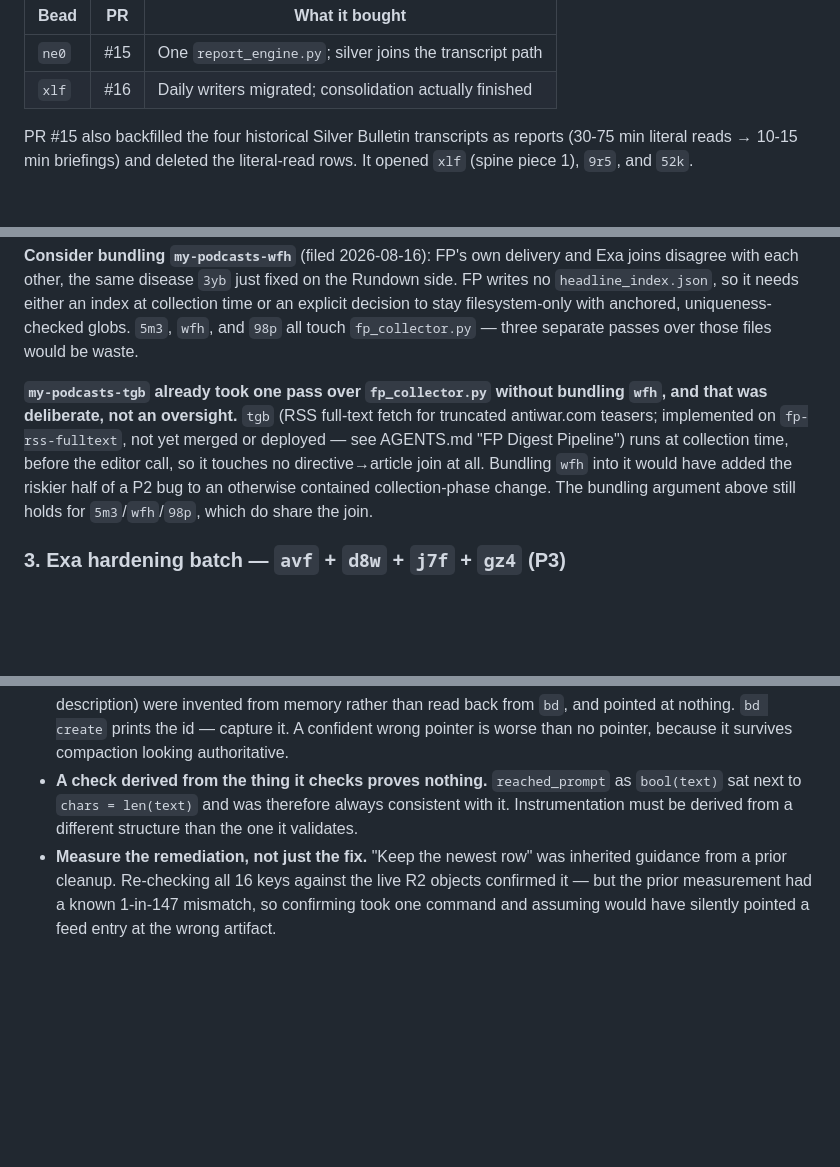
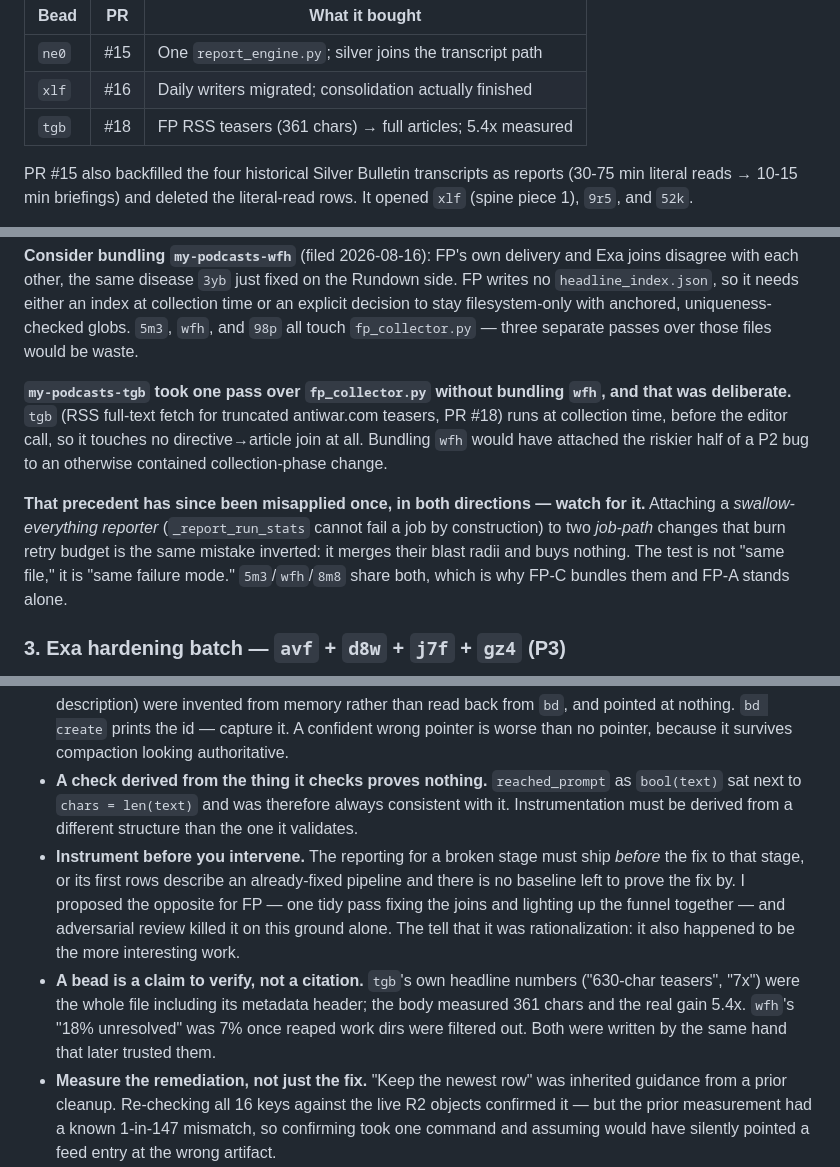
Before and after one commit to johnnymo87/my-podcasts, a Markdown page: docs/ROADMAP.md, 3 parts joined by grey strips. GitHub-like rendering; blank space fills up the shorter version.

```diff
--- a/docs/ROADMAP.md
+++ b/docs/ROADMAP.md
@@ -56,6 +56,7 @@ Work in a fresh worktree (`.worktrees/<name>`), never in the shared checkout.
 |---|---|---|
 | `ne0` | #15 | One `report_engine.py`; silver joins the transcript path |
 | `xlf` | #16 | Daily writers migrated; consolidation actually finished |
+| `tgb` | #18 | FP RSS teasers (361 chars) → full articles; 5.4x measured |
 
 PR #15 also backfilled the four historical Silver Bulletin transcripts as
 reports (30-75 min literal reads → 10-15 min briefings) and deleted the
@@ -230,14 +302,18 @@ an explicit decision to stay filesystem-only with anchored, uniqueness-checked g
 `5m3`, `wfh`, and `98p` all touch `fp_collector.py` — three separate passes over those
 files would be waste.
 
-**`my-podcasts-tgb` already took one pass over `fp_collector.py` without bundling
-`wfh`, and that was deliberate, not an oversight.** `tgb` (RSS full-text fetch for
-truncated antiwar.com teasers; implemented on `fp-rss-fulltext`, not yet merged or
-deployed — see AGENTS.md "FP Digest Pipeline") runs at collection time, before the
-editor call, so it touches no directive→article join at all. Bundling `wfh` into it
-would have added the riskier half of a P2 bug to an otherwise contained
-collection-phase change. The bundling argument above still holds for `5m3`/`wfh`/`98p`,
-which do share the join.
+**`my-podcasts-tgb` took one pass over `fp_collector.py` without bundling `wfh`,
+and that was deliberate.** `tgb` (RSS full-text fetch for truncated antiwar.com
+teasers, PR #18) runs at collection time, before the editor call, so it touches
+no directive→article join at all. Bundling `wfh` would have attached the riskier
+half of a P2 bug to an otherwise contained collection-phase change.
+
+**That precedent has since been misapplied once, in both directions — watch for
+it.** Attaching a *swallow-everything reporter* (`_report_run_stats` cannot fail
+a job by construction) to two *job-path* changes that burn retry budget is the
+same mistake inverted: it merges their blast radii and buys nothing. The test is
+not "same file," it is "same failure mode." `5m3`/`wfh`/`8m8` share both, which
+is why FP-C bundles them and FP-A stands alone.
 
 ### 3. Exa hardening batch — `avf` + `d8w` + `j7f` + `gz4` (P3)
 
@@ -405,6 +481,17 @@ Kept because each cost real time and each recurred.
   as `bool(text)` sat next to `chars = len(text)` and was therefore always
   consistent with it. Instrumentation must be derived from a different structure
   than the one it validates.
+- **Instrument before you intervene.** The reporting for a broken stage must ship
+  *before* the fix to that stage, or its first rows describe an already-fixed
+  pipeline and there is no baseline left to prove the fix by. I proposed the
+  opposite for FP — one tidy pass fixing the joins and lighting up the funnel
+  together — and adversarial review killed it on this ground alone. The tell that
+  it was rationalization: it also happened to be the more interesting work.
+- **A bead is a claim to verify, not a citation.** `tgb`'s own headline numbers
+  ("630-char teasers", "7x") were the whole file including its metadata header;
+  the body measured 361 chars and the real gain 5.4x. `wfh`'s "18% unresolved"
+  was 7% once reaped work dirs were filtered out. Both were written by the same
+  hand that later trusted them.
 - **Measure the remediation, not just the fix.** "Keep the newest row" was
   inherited guidance from a prior cleanup. Re-checking all 16 keys against the
   live R2 objects confirmed it — but the prior measurement had a known 1-in-147
```
Also changed, not shown: other parts of docs/ROADMAP.md (+73 -2 lines).
